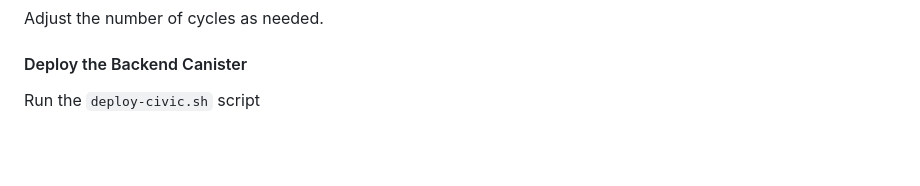
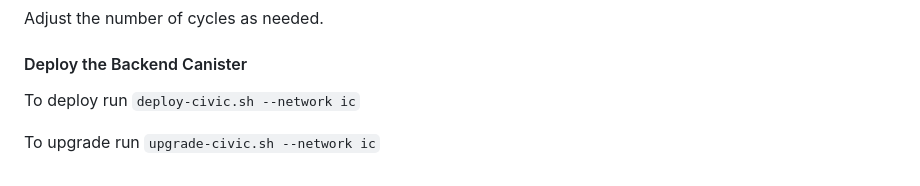
Before and after one commit to civicteam/civic-icp-canister, a Markdown page: README.md, the part around the change. Drawn GitHub-style; blank space fills up the shorter version.

```diff
--- a/README.md
+++ b/README.md
@@ -232,4 +232,8 @@ Adjust the number of cycles as needed.
 
 #### Deploy the Backend Canister
 
-Run the `deploy-civic.sh` script
+To deploy run
+`deploy-civic.sh --network ic`
+
+To upgrade run
+`upgrade-civic.sh --network ic`
```
